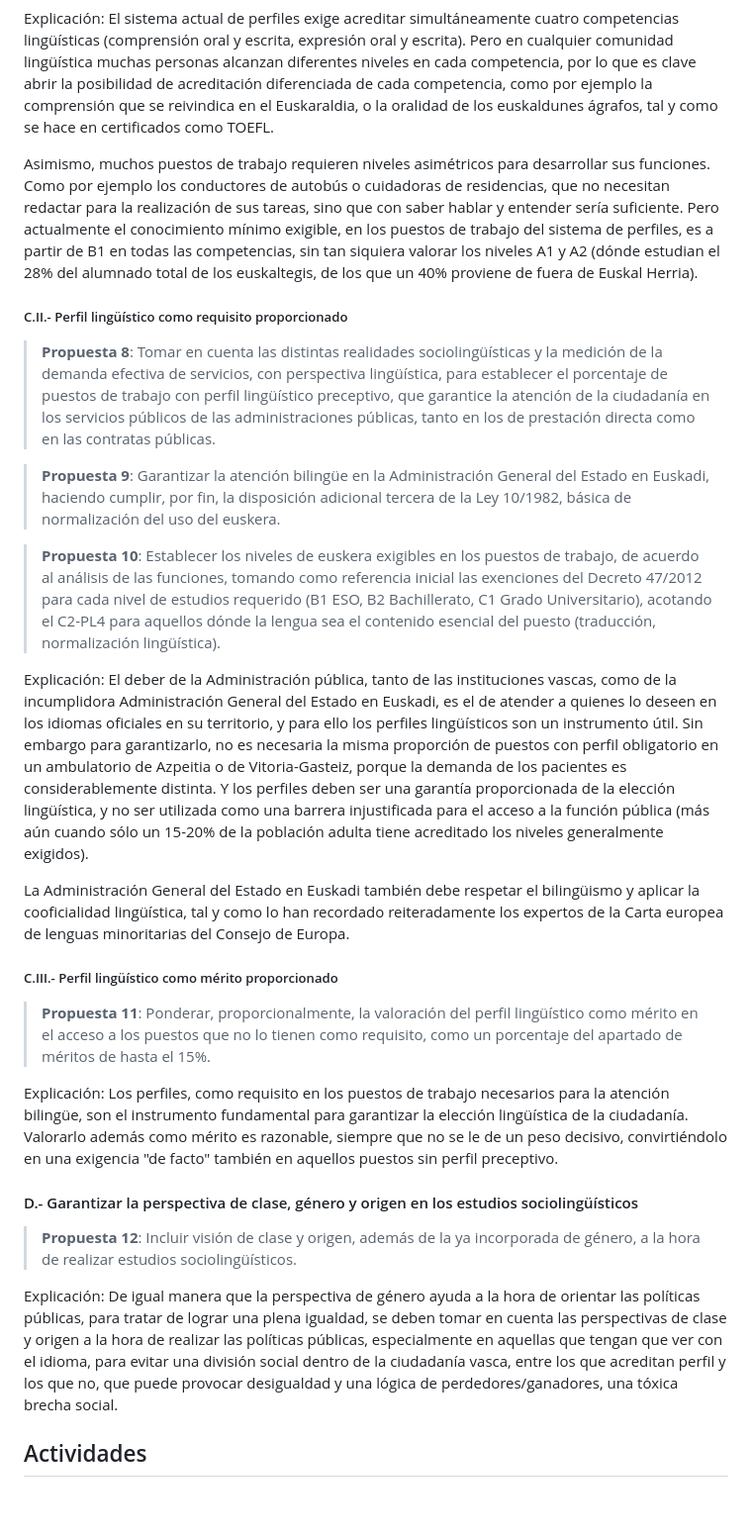
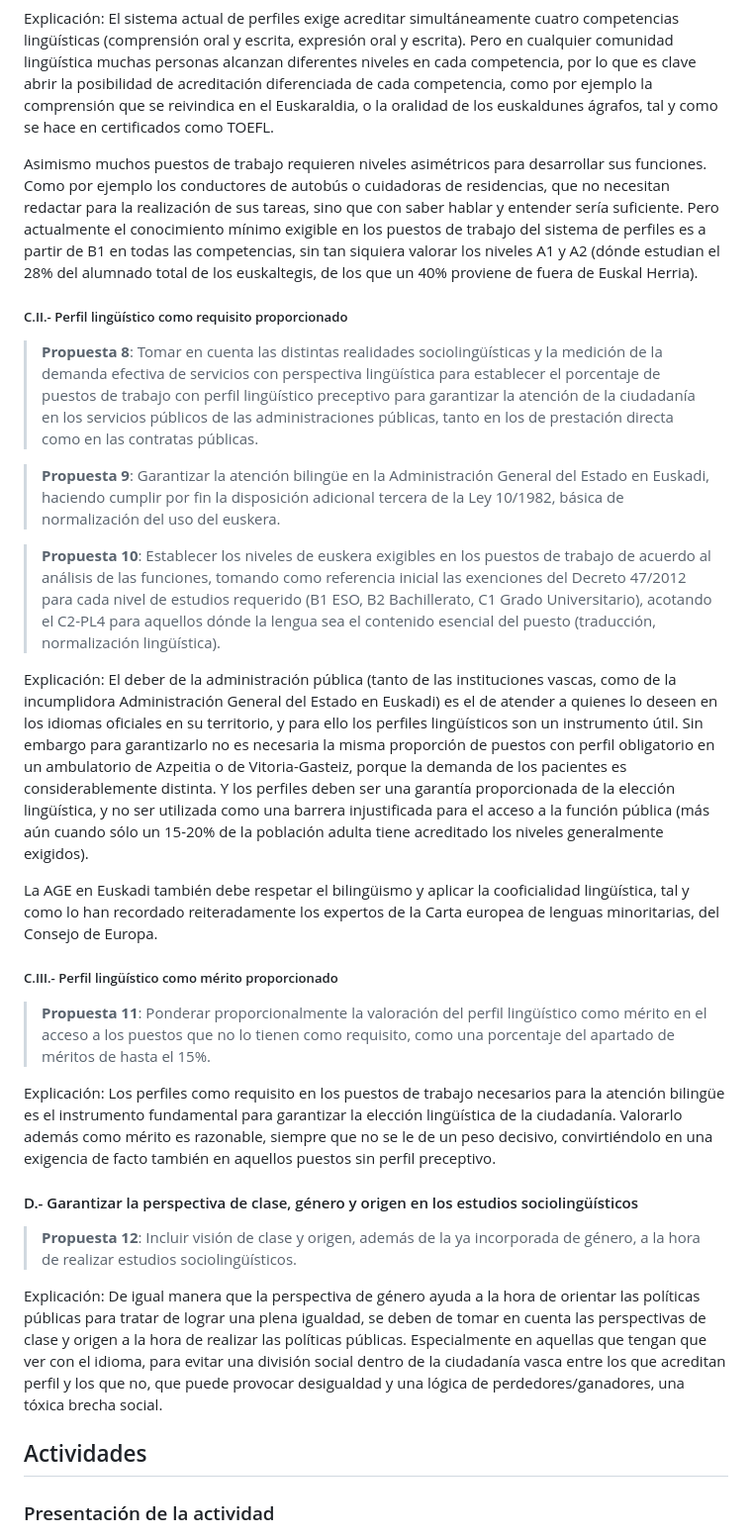
Before and after one commit to euskaradenontzat/euskaradenontzat.github.io, a Markdown page: es.md, the part around the change printed below. Shown: that part at 99% size. Rendered like a GitHub page; blank space fills up the shorter version.

```diff
--- a/es.md
+++ b/es.md
@@ -71,34 +71,36 @@ Explicación: Al igual que la realización de una parte de los estudios oficiale
 
 Explicación: El sistema actual de perfiles exige acreditar simultáneamente cuatro competencias lingüísticas (comprensión oral y escrita, expresión oral y escrita). Pero en cualquier comunidad lingüística muchas personas alcanzan diferentes niveles en cada competencia, por lo que es clave abrir la posibilidad de acreditación diferenciada de cada competencia, como por ejemplo la comprensión que se reivindica en el Euskaraldia, o la oralidad de los euskaldunes ágrafos, tal y como se hace en certificados como TOEFL.
 
-Asimismo, muchos puestos de trabajo requieren niveles asimétricos para desarrollar sus funciones. Como por ejemplo los conductores de autobús o cuidadoras de residencias, que no necesitan redactar para la realización de sus tareas, sino que con saber hablar y entender sería suficiente. Pero actualmente el conocimiento mínimo exigible, en los puestos de trabajo del sistema de perfiles, es a partir de B1 en todas las competencias, sin tan siquiera valorar los niveles A1 y A2 (dónde estudian el 28% del alumnado total de los euskaltegis, de los que un 40% proviene de fuera de Euskal Herria).
+Asimismo muchos puestos de trabajo requieren niveles asimétricos para desarrollar sus funciones. Como por ejemplo los conductores de autobús o cuidadoras de residencias, que no necesitan redactar para la realización de sus tareas, sino que con saber hablar y entender sería suficiente. Pero actualmente el conocimiento mínimo exigible en los puestos de trabajo del sistema de perfiles es a partir de B1 en todas las competencias, sin tan siquiera valorar los niveles A1 y A2 (dónde estudian el 28% del alumnado total de los euskaltegis, de los que un 40% proviene de fuera de Euskal Herria).
 
 ##### C.II.- Perfil lingüístico como requisito proporcionado
 
-> **Propuesta 8**: Tomar en cuenta las distintas realidades sociolingüísticas y la medición de la demanda efectiva de servicios, con perspectiva lingüística, para establecer el porcentaje de puestos de trabajo con perfil lingüístico preceptivo, que garantice la atención de la ciudadanía en los servicios públicos de las administraciones públicas, tanto en los de prestación directa como en las contratas públicas.
+> **Propuesta 8**: Tomar en cuenta las distintas realidades sociolingüísticas y la medición de la demanda efectiva de servicios con perspectiva lingüística para establecer el porcentaje de puestos de trabajo con perfil lingüístico preceptivo para garantizar la atención de la ciudadanía en los servicios públicos de las administraciones públicas, tanto en los de prestación directa como en las contratas públicas.
 
-> **Propuesta 9**: Garantizar la atención bilingüe en la Administración General del Estado en Euskadi, haciendo cumplir, por fin, la disposición adicional tercera de la Ley 10/1982, básica de normalización del uso del euskera.
+> **Propuesta 9**: Garantizar la atención bilingüe en la Administración General del Estado en Euskadi, haciendo cumplir por fin la disposición adicional tercera de la Ley 10/1982, básica de normalización del uso del euskera.
 
-> **Propuesta 10**: Establecer los niveles de euskera exigibles en los puestos de trabajo, de acuerdo al análisis de las funciones, tomando como referencia inicial las exenciones del Decreto 47/2012 para cada nivel de estudios requerido (B1 ESO, B2 Bachillerato, C1 Grado Universitario), acotando el C2-PL4 para aquellos dónde la lengua sea el contenido esencial del puesto (traducción, normalización lingüística).
+> **Propuesta 10**: Establecer los niveles de euskera exigibles en los puestos de trabajo de acuerdo al análisis de las funciones, tomando como referencia inicial las exenciones del Decreto 47/2012 para cada nivel de estudios requerido (B1 ESO, B2 Bachillerato, C1 Grado Universitario), acotando el C2-PL4 para aquellos dónde la lengua sea el contenido esencial del puesto (traducción, normalización lingüística).
 
-Explicación: El deber de la Administración pública, tanto de las instituciones vascas, como de la incumplidora Administración General del Estado en Euskadi, es el de atender a quienes lo deseen en los idiomas oficiales en su territorio, y para ello los perfiles lingüísticos son un instrumento útil. Sin embargo para garantizarlo, no es necesaria la misma proporción de puestos con perfil obligatorio en un ambulatorio de Azpeitia o de Vitoria-Gasteiz, porque la demanda de los pacientes es considerablemente distinta. Y los perfiles deben ser una garantía proporcionada de la elección lingüística, y no ser utilizada como una barrera injustificada para el acceso a la función pública (más aún cuando sólo un 15-20% de la población adulta tiene acreditado los niveles generalmente exigidos).
+Explicación: El deber de la administración pública (tanto de las instituciones vascas, como de la incumplidora Administración General del Estado en Euskadi) es el de atender a quienes lo deseen en los idiomas oficiales en su territorio, y para ello los perfiles lingüísticos son un instrumento útil. Sin embargo para garantizarlo no es necesaria la misma proporción de puestos con perfil obligatorio en un ambulatorio de Azpeitia o de Vitoria-Gasteiz, porque la demanda de los pacientes es considerablemente distinta. Y los perfiles deben ser una garantía proporcionada de la elección lingüística, y no ser utilizada como una barrera injustificada para el acceso a la función pública (más aún cuando sólo un 15-20% de la población adulta tiene acreditado los niveles generalmente exigidos).
 
-La Administración General del Estado en Euskadi también debe respetar el bilingüismo y aplicar la cooficialidad lingüística, tal y como lo han recordado reiteradamente los expertos de la Carta europea de lenguas minoritarias del Consejo de Europa.
+La AGE en Euskadi también debe respetar el bilingüismo y aplicar la cooficialidad lingüística, tal y como lo han recordado reiteradamente los expertos de la Carta europea de lenguas minoritarias, del Consejo de Europa.
 
 ##### C.III.- Perfil lingüístico como mérito proporcionado
 
-> **Propuesta 11**: Ponderar, proporcionalmente, la valoración del perfil lingüístico como mérito en el acceso a los puestos que no lo tienen como requisito, como un porcentaje del apartado de méritos de hasta el 15%.
+> **Propuesta 11**: Ponderar proporcionalmente la valoración del perfil lingüístico como mérito en el acceso a los puestos que no lo tienen como requisito, como una porcentaje del apartado de méritos de hasta el 15%.
 
-Explicación: Los perfiles, como requisito en los puestos de trabajo necesarios para la atención bilingüe, son el instrumento fundamental para garantizar la elección lingüística de la ciudadanía. Valorarlo además como mérito es razonable, siempre que no se le de un peso decisivo, convirtiéndolo en una exigencia "de facto" también en aquellos puestos sin perfil preceptivo.
+Explicación: Los perfiles como requisito en los puestos de trabajo necesarios para la atención bilingüe es el instrumento fundamental para garantizar la elección lingüística de la ciudadanía. Valorarlo además como mérito es razonable, siempre que no se le de un peso decisivo, convirtiéndolo en una exigencia de facto también en aquellos puestos sin perfil preceptivo.
 
 #### D.- Garantizar la perspectiva de clase, género y origen en los estudios sociolingüísticos
 
 > **Propuesta 12**: Incluir visión de clase y origen, además de la ya incorporada de género, a la hora de realizar estudios sociolingüísticos.
 
-Explicación: De igual manera que la perspectiva de género ayuda a la hora de orientar las políticas públicas, para tratar de lograr una plena igualdad, se deben tomar en cuenta las perspectivas de clase y origen a la hora de realizar las políticas públicas, especialmente en aquellas que tengan que ver con el idioma, para evitar una división social dentro de la ciudadanía vasca, entre los que acreditan perfil y los que no, que puede provocar desigualdad y una lógica de perdedores/ganadores, una tóxica brecha social.
+Explicación: De igual manera que la perspectiva de género ayuda a la hora de orientar las políticas públicas para tratar de lograr una plena igualdad, se deben de tomar en cuenta las perspectivas de clase y origen a la hora de realizar las políticas públicas. Especialmente en aquellas que tengan que ver con el idioma, para evitar una división social dentro de la ciudadanía vasca entre los que acreditan perfil y los que no, que puede provocar desigualdad y una lógica de perdedores/ganadores, una tóxica brecha social.
 
 
 ## Actividades
+
+### Presentación de la actividad
 
 <img src="img/221008_aktibitatea_01_es.png" alt="cartel actividad 10 octubre 2022" width="500">
 
```
Also changed, not shown: other parts of es.md (+9 -9 lines), img/221008_aktibitatea_01_es.png (added), img/221008_aktibitatea_01_eu.png (added).
